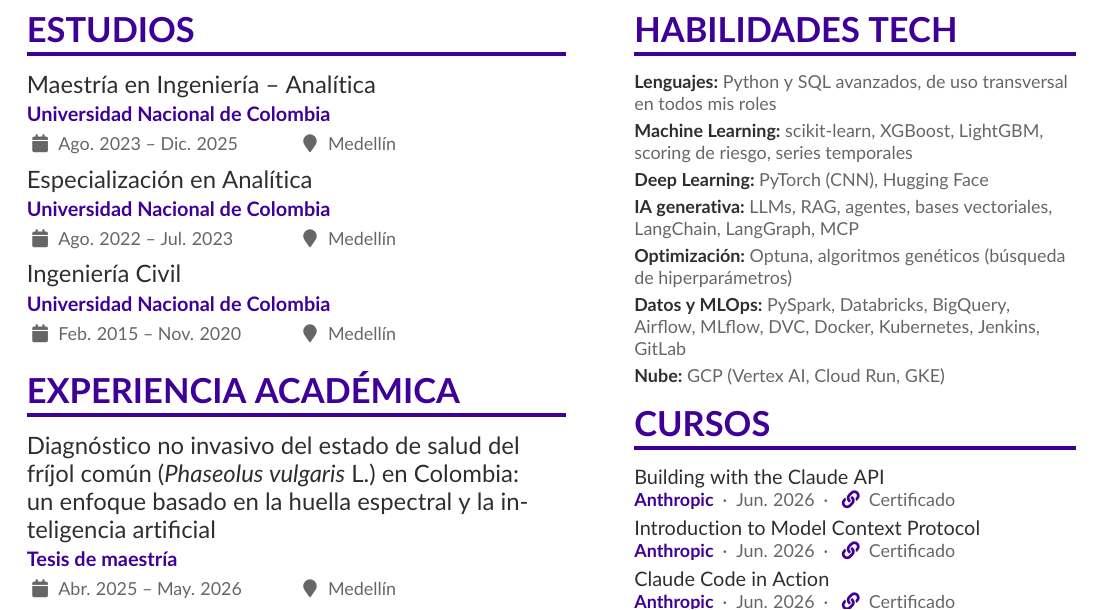
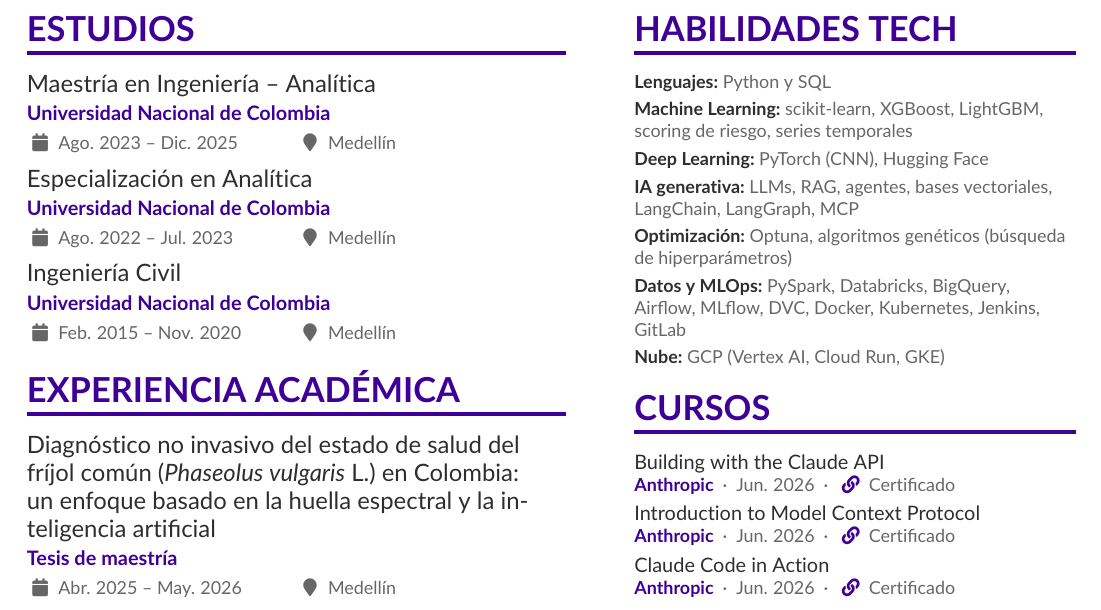
Before and after one commit to johnma96/portfolio, a LaTeX CV (curriculum_vitae/cv-es.tex): part of page 2 of 2, cut so that both start at the same text. Compiled offline with pdfLaTeX.

Commit message:
fix(cv): simplify the languages skill line
Co-Authored-By: Claude Opus 5.5 <noreply@anthropic.com>

```diff
--- a/curriculum_vitae/cv-es.tex
+++ b/curriculum_vitae/cv-es.tex
@@ -188,7 +188,7 @@ Soy un profesional en Inteligencia Artificial y Ciencia de Datos con más de 6 a
 
 \cvsection{Habilidades tech}
 
-\cvskillgroup{Lenguajes}{Python y SQL avanzados, de uso transversal en todos mis roles}
+\cvskillgroup{Lenguajes}{Python y SQL}
 \cvskillgroup{Machine Learning}{scikit-learn, XGBoost, LightGBM, scoring de riesgo, series temporales}
 \cvskillgroup{Deep Learning}{PyTorch (CNN), Hugging Face}
 \cvskillgroup{IA generativa}{LLMs, RAG, agentes, bases vectoriales, LangChain, LangGraph, MCP}
```
